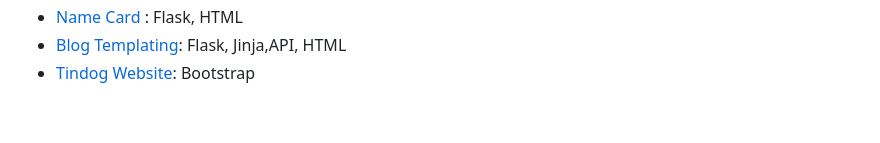
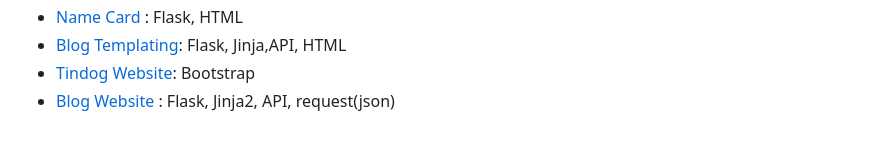
Before and after one commit to at-tawlib/100-days-of-code, a Markdown page: PROJECTS.md, the part around the change. Drawn GitHub-style.

Commit message:
Update PR

```diff
--- a/PROJECTS.md
+++ b/PROJECTS.md
@@ -66,3 +66,4 @@
 - [Name Card](day-056/name-card) : Flask, HTML
 - [Blog Templating](day-057/blog-templating): Flask, Jinja,API, HTML
 - [Tindog Website](day-058): Bootstrap
+- [Blog Website](day-059/upgraded-blog) : Flask, Jinja2, API, request(json)
```
